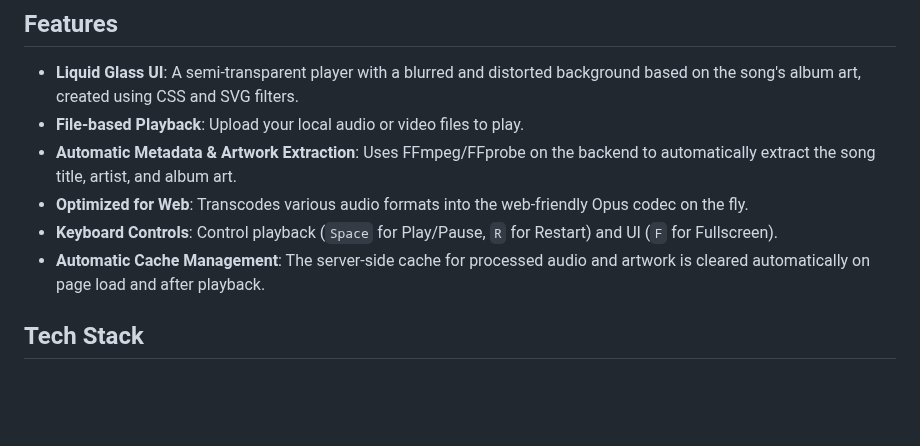
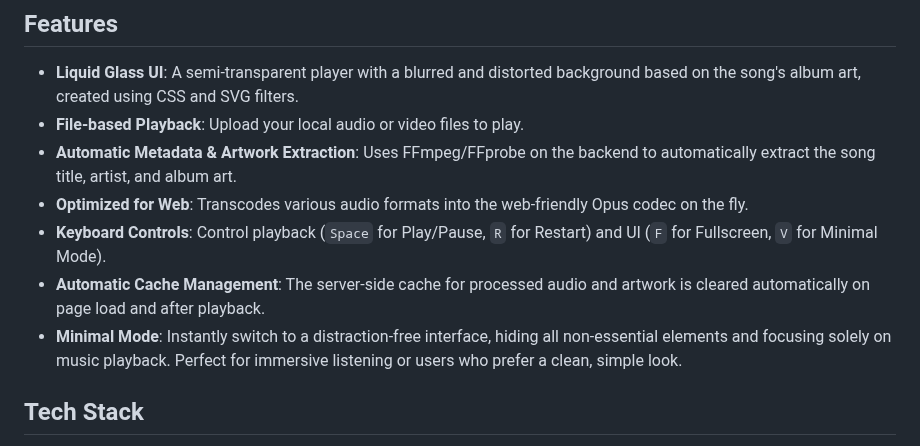
Before and after one commit to chyinan/liquid-glass-music-player, a Markdown page: README.md, the part around the change. Drawn GitHub-style; blank space fills up the shorter version.

Commit message:
更新 README.md，添加极简模式功能介绍，完善键盘控制说明。

```diff
--- a/README.md
+++ b/README.md
@@ -11,8 +11,9 @@ A beautiful, immersive web-based music player that presents album art with a stu
 - **File-based Playback**: Upload your local audio or video files to play.
 - **Automatic Metadata & Artwork Extraction**: Uses FFmpeg/FFprobe on the backend to automatically extract the song title, artist, and album art.
 - **Optimized for Web**: Transcodes various audio formats into the web-friendly Opus codec on the fly.
-- **Keyboard Controls**: Control playback (`Space` for Play/Pause, `R` for Restart) and UI (`F` for Fullscreen).
+- **Keyboard Controls**: Control playback (`Space` for Play/Pause, `R` for Restart) and UI (`F` for Fullscreen, `V` for Minimal Mode).
 - **Automatic Cache Management**: The server-side cache for processed audio and artwork is cleared automatically on page load and after playback.
+- **Minimal Mode**: Instantly switch to a distraction-free interface, hiding all non-essential elements and focusing solely on music playback. Perfect for immersive listening or users who prefer a clean, simple look.
 
 ## Tech Stack
 
```
